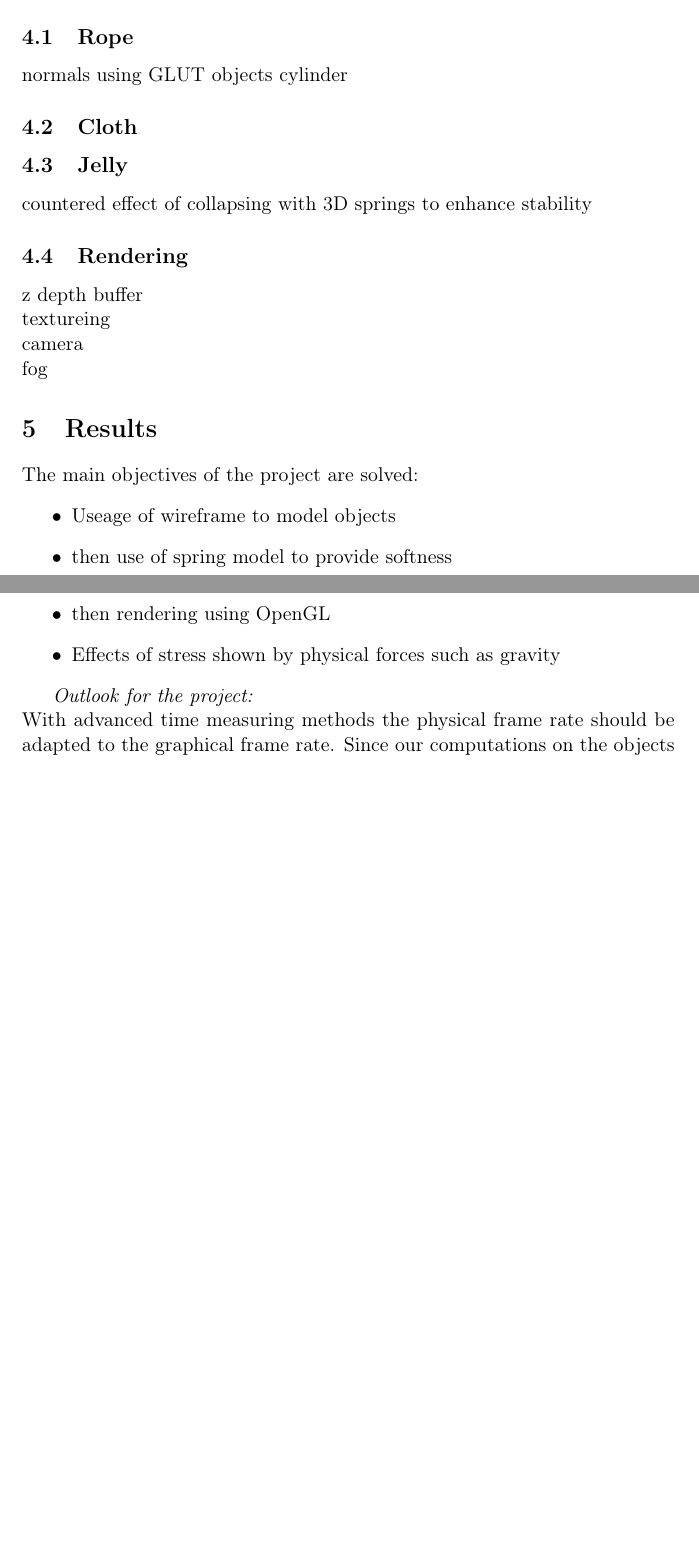
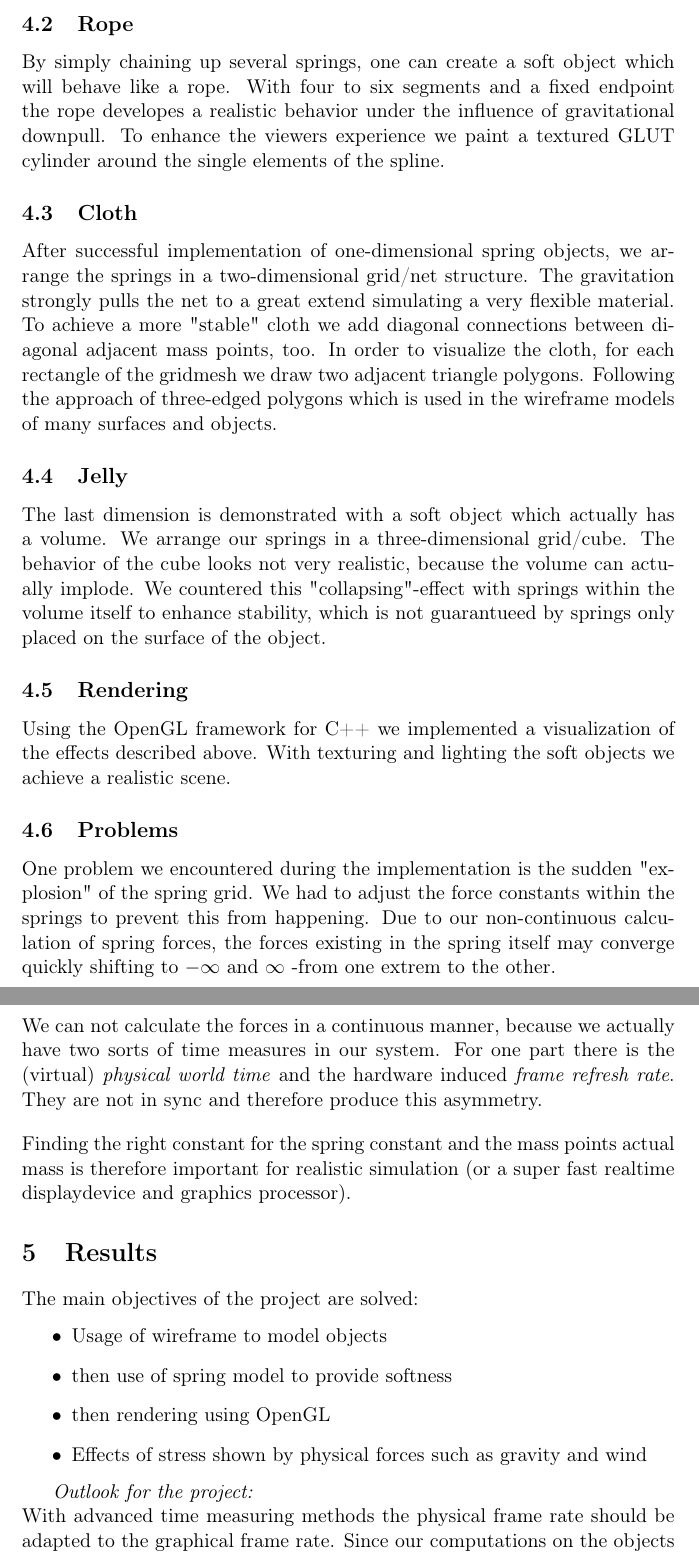
Before and after one commit to paulpell/soft_modeling, a LaTeX document (Report/cg-project-report.tex): two parts of pages 3 and 4 of 5 before the commit and two parts of pages 5 and 6 of 7 after it, joined at a grey line, cut at the place of the change, the shorter picture padded with empty space. Compiled offline with pdfLaTeX.

Commit message:
update report and fixed ztilt

```diff
--- a/Report/cg-project-report.tex
+++ b/Report/cg-project-report.tex
@@ -29,7 +29,7 @@
 \author{
 	Philipp Fonteyn (MS11F010)\\
 	Paul Pellegrini (CS11F001)\\[2em]
-	\emph{Master of Technology}\\
+	%\emph{Master of Technology}\\
 	\emph{Computer Science \& Engineering, IIT Madras}
 }
 \date{20th of April 2012}
@@ -77,25 +79,27 @@ In the wireframe representation of an object we can see where appropiate masspoi
 \subsection{Rope}
-normals using GLUT objects cylinder
-
+By simply chaining up several springs, one can create a soft object which will behave like a rope. With four to six segments and a fixed endpoint the rope developes a realistic behavior under the influence of gravitational downpull. To enhance the viewers experience we paint a textured GLUT cylinder around the single elements of the spline.
 \subsection{Cloth}
-
+After successful implementation of one-dimensional spring objects, we arrange the springs in a two-dimensional grid/net structure. The gravitation strongly pulls the net to a great extend simulating a very flexible material. To achieve a more "stable" cloth we add diagonal connections between diagonal adjacent mass points, too. In order to visualize the cloth, for each rectangle of the gridmesh we draw two adjacent triangle polygons. Following the approach of three-edged polygons which is used in the wireframe models of many surfaces and objects.
 \subsection{Jelly}
-countered effect of collapsing with 3D springs to enhance stability
-
+The last dimension is demonstrated with a soft object which actually has a volume. We arrange our springs in a three-dimensional grid/cube. The behavior of the cube looks not very realistic, because the volume can actually implode. We countered this "collapsing"-effect with springs within the volume itself to enhance stability, which is not guarantueed by springs only placed on the surface of the object.
 \subsection{Rendering}
-z depth buffer\\
-textureing\\
-camera\\
-fog
-
-
+Using the OpenGL framework for C++ we implemented a visualization of the effects described above. With texturing and lighting the soft objects we achieve a realistic scene.
+%z depth buffer\\
+%textureing\\
+%camera\\
+%fog
+\subsection{Problems}
+One problem we encountered during the implementation is the sudden "explosion" of the spring grid. We had to adjust the force constants within the springs to prevent this from happening. Due to our non-continuous calculation of spring forces, the forces existing in the spring itself may converge quickly shifting to $-\infty$ and $\infty$ -from one extrem to the other.\\[1em]
+We can not calculate the forces in a continuous manner, because we actually have two sorts of time measures in our system. For one part there is the (virtual) \textit{physical world time} and the hardware induced \textit{frame refresh rate}. They are not in sync and therefore produce this asymmetry.\\[1em]
+Finding the right constant for the spring constant and the mass points actual mass is therefore important for realistic simulation (or a super fast realtime displaydevice and graphics processor).
+%
 \section{Results}
 The main objectives of the project are solved:
 \begin{itemize}
-\item{Useage of wireframe to model objects}
+\item{Usage of wireframe to model objects}
 \item{then use of spring model to provide softness}
 \item{then rendering using OpenGL}
-\item{Effects of stress shown by physical forces such as gravity}
+\item{Effects of stress shown by physical forces such as gravity and wind}
 \end{itemize}
 
 \textit{Outlook for the project:}\\
```
Also changed, not shown: Code/Camera.cpp (+10 -8 lines), Code/Camera.h (+2 -2 lines), Code/TestCpp.cpp (+1 -1 lines), Report/cg-project-report.tex (14 more changed lines), 1 other file.
